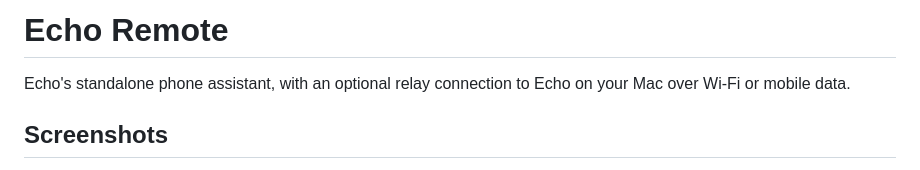
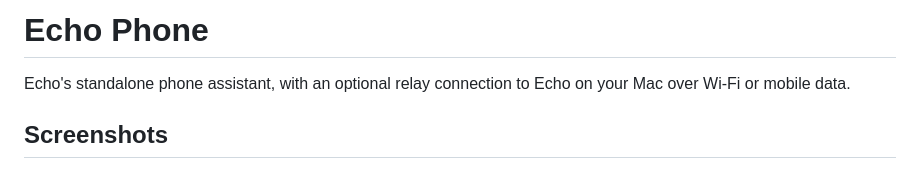
Before and after one commit to thedeepakreddy/E.C.H.O--PHONE, a Markdown page: README.md, the part around the change. GitHub-like rendering.

Commit message:
Rename project from 'Echo Remote' to 'Echo Phone'

```diff
--- a/README.md
+++ b/README.md
@@ -1,4 +1,4 @@
-# Echo Remote
+# Echo Phone
 
 Echo's standalone phone assistant, with an optional relay connection to Echo on your Mac over Wi-Fi or mobile data.
 
```
